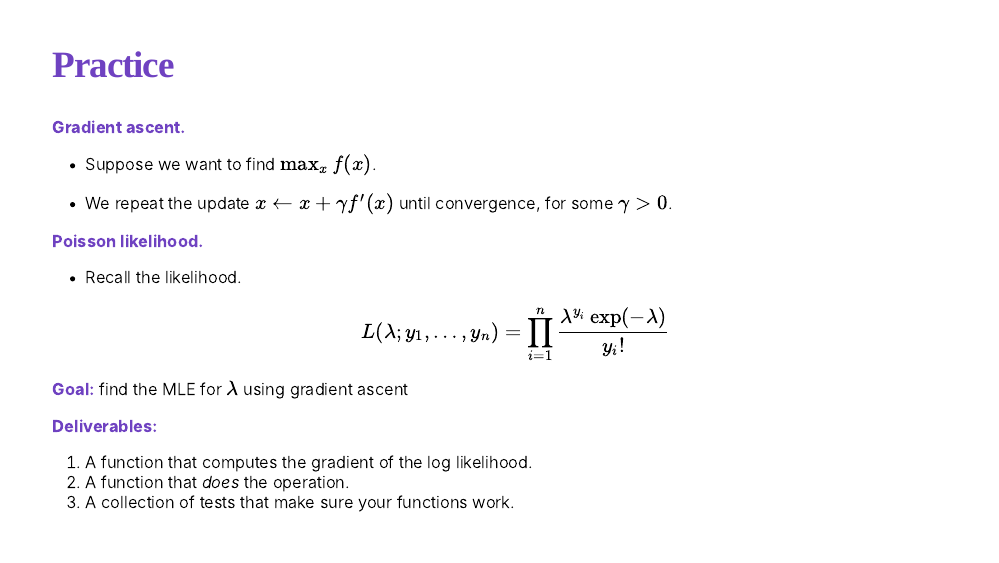
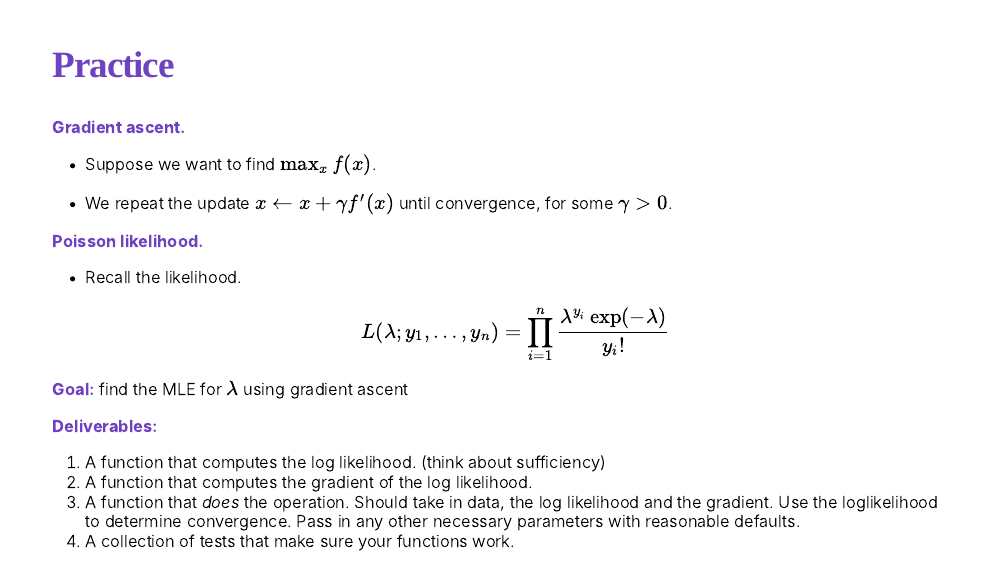
Before and after one commit to UBC-STAT/stat-550-lectures, an R Markdown document (slides/05-unit-tests.Rmd): page 14 of 14. The pictures show the slides in the output file slides/05-unit-tests.html that the author committed with the source; the slides are laid out offline by our stand-in for remark.js, each with all of its steps uncovered, in fonts that may differ from those the slides ask for, and without slide numbers, shadows or browser add-ons; a font, style sheet, LaTeX package, included part or bibliography that could not be used is replaced or left out.

Commit message:
unit tests.

```diff
--- a/slides/05-unit-tests.Rmd
+++ b/slides/05-unit-tests.Rmd
@@ -321,6 +321,7 @@ $$L(\lambda; y_1,\ldots,y_n) = \prod_{i=1}^n \frac{\lambda^{y_i} \exp(-\lambda)}
 **Goal:** find the MLE for $\lambda$ using gradient ascent
 
 **Deliverables:**
+1. A function that computes the log likelihood. (think about sufficiency)
 1. A function that computes the gradient of the log likelihood.
-1. A function that *does* the operation.
+1. A function that *does* the operation. Should take in data, the log likelihood and the gradient. Use the loglikelihood to determine convergence. Pass in any other necessary parameters with reasonable defaults.
 1. A collection of tests that make sure your functions work.
```
Also changed, not shown: slides/05-unit-tests.html.
